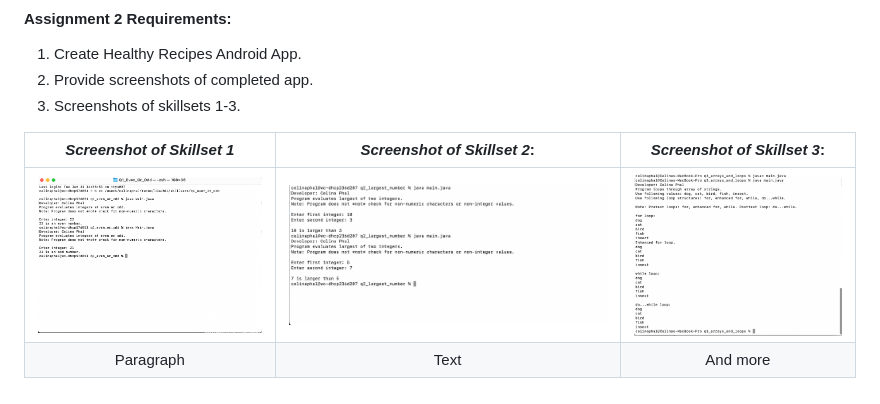
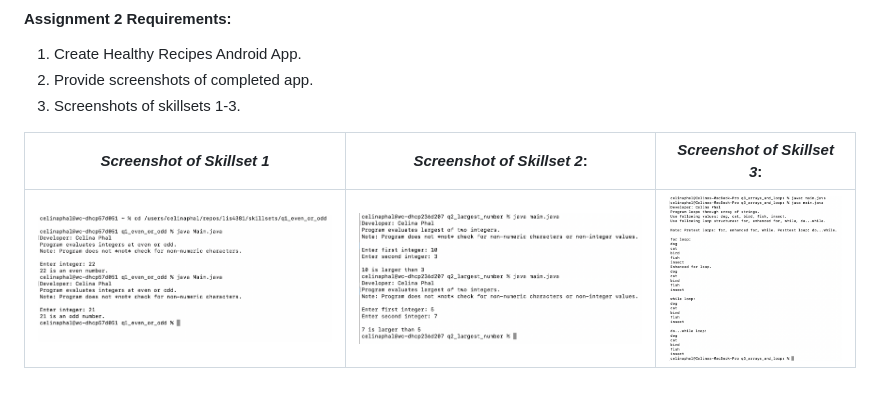
Before and after one commit to celinaphal/celinaphal.lis4381.github.io, a Markdown page: a2/README.md, the part around the change. Drawn GitHub-style; pictures changed too: a2/img/Even_Or_Odd.png, a2/img/Q2_Largest_Number.png, a2/img/Q3_Arrays_And_Loops.png.

Commit message:
A2

```diff
--- a/a2/README.md
+++ b/a2/README.md
@@ -12,4 +12,3 @@
 | *Screenshot of Skillset 1*      | *Screenshot of Skillset 2*: | *Screenshot of Skillset 3*:     |
 | :----:       |    :----:   |          :----: |
 | ![Skillset1](img/Even_Or_Odd.png)   | ![Skillset2](img/Q2_Largest_Number.png) | ![Skillset3](img/Q3_Arrays_And_Loops.png) |
-| Paragraph   | Text        | And more      |
```
